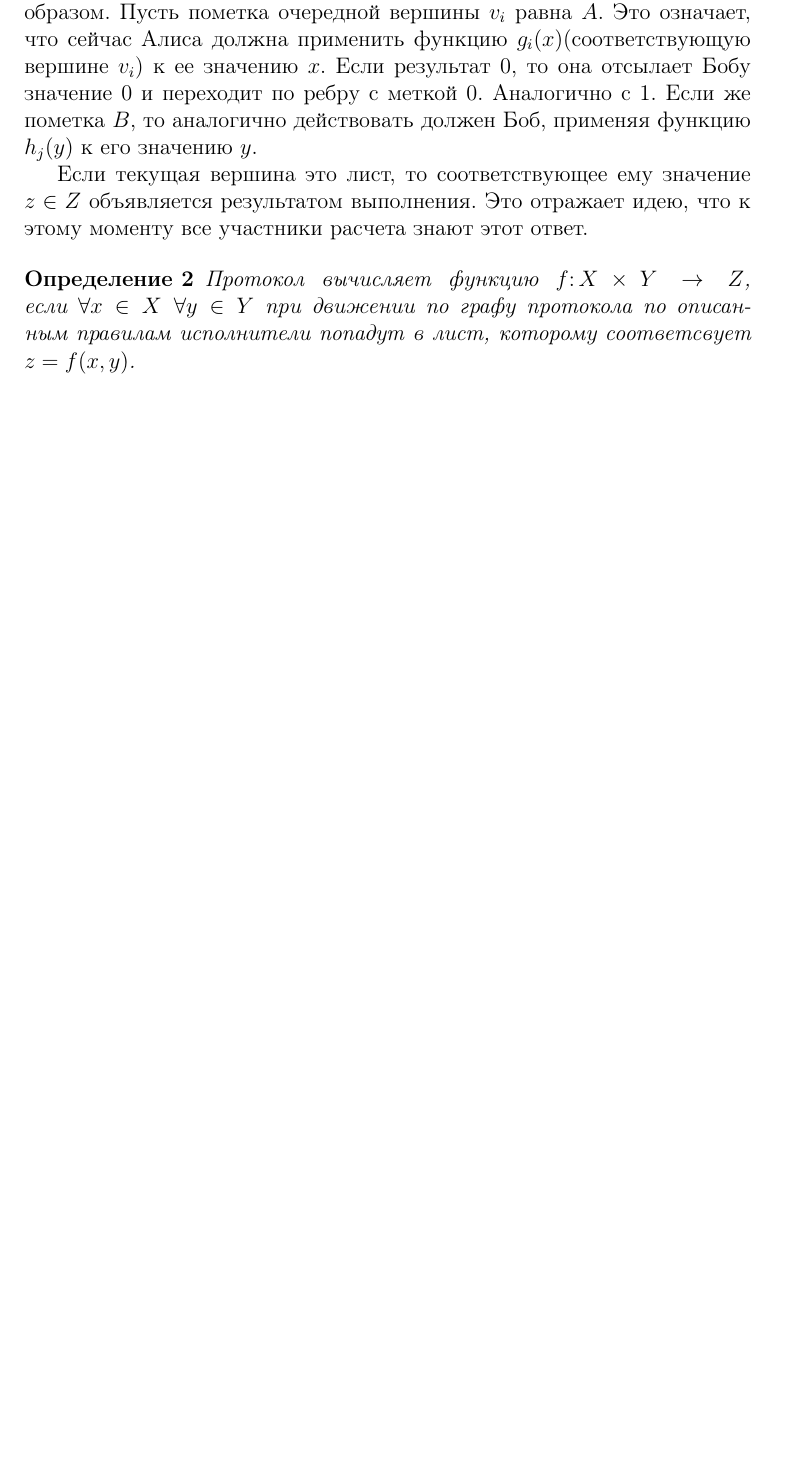
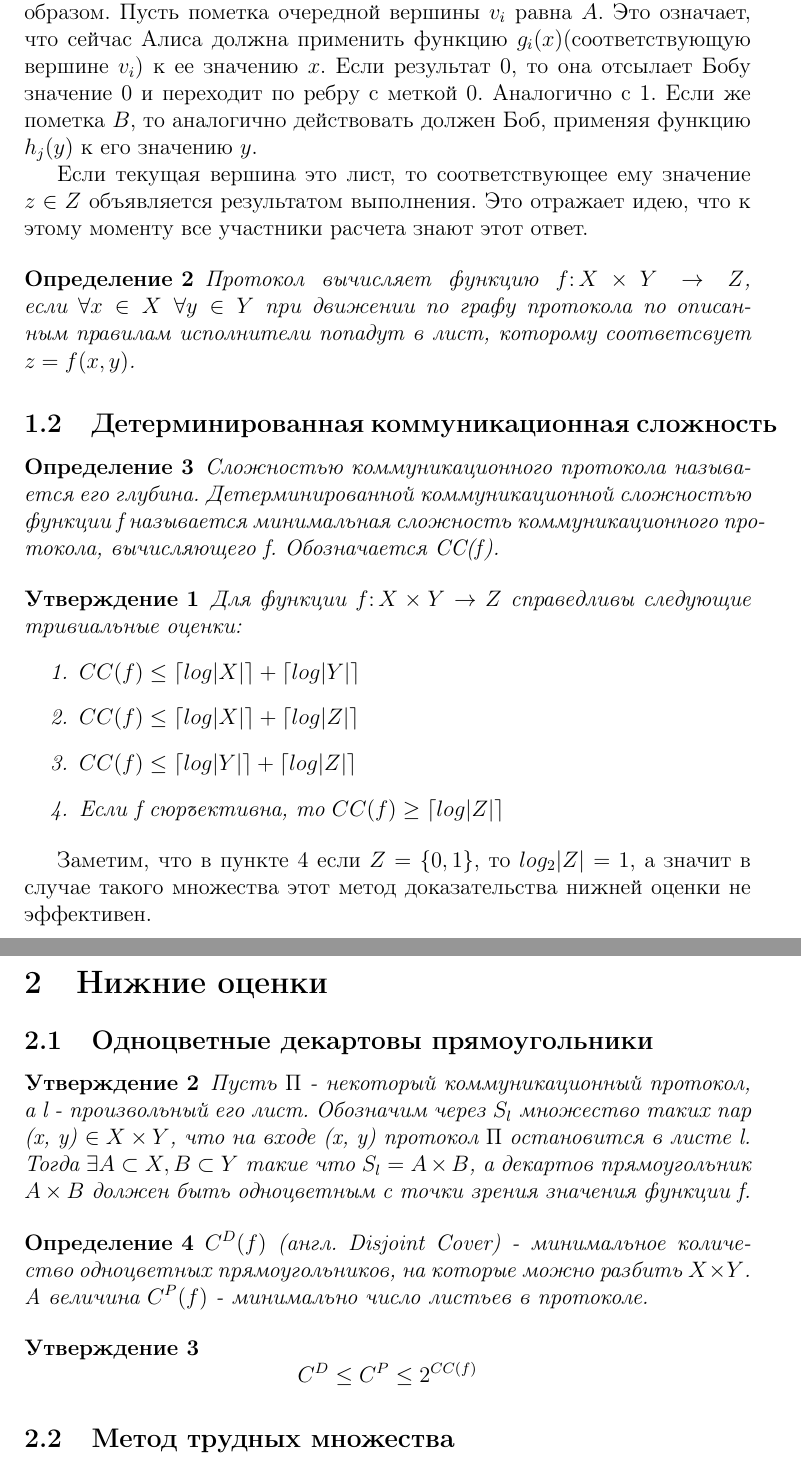
Before and after one commit to max-dankow/LaTeX, a LaTeX document (communication_complexity.tex): part of page 3 of 3 before the commit and two parts of pages 3 and 4 of 4 after it, the two joined at a grey line, cut so that both start at the same text, the shorter picture padded with empty space. Compiled offline with pdfLaTeX.

Commit message:
Add lower bounds. Start fooling set method. End of lecture 1

```diff
--- a/communication_complexity.tex
+++ b/communication_complexity.tex
@@ -56,4 +60,62 @@ $ f \colon X \times Y \rightarrow Z $
 если $ \forall x \in X \; \forall y \in Y $ при движении по графу протокола по описанным правилам исполнители попадут в лист, которому соответсвует $z=f(x,y)$.
 \end{Def}
 
+\subsection{Детерминированная коммуникационная сложность}
+
+\begin{Def}
+Сложностью коммуникационного протокола называется его глубина.
+Детерминированной коммуникационной сложностью функции f называется минимальная сложность коммуникационного протокола, вычисляющего f. Обозначается CC(f).
+\end{Def}
+
+\begin{Statement}
+Для функции $ f \colon X \times Y \rightarrow Z $ справедливы следующие тривиальные оценки:
+    \begin{enumerate}
+        \item
+        $
+            CC(f) \leq
+            \lceil log|X| \rceil +
+            \lceil log|Y| \rceil
+        $
+        \item
+        $
+            CC(f) \leq
+            \lceil log|X| \rceil +
+            \lceil log|Z| \rceil
+        $
+        \item
+        $
+            CC(f) \leq
+            \lceil log|Y| \rceil +
+            \lceil log|Z| \rceil
+        $
+        \item
+        Если f сюръективна, то $ CC(f) \geq \lceil log|Z| \rceil $
+    \end{enumerate}
+\end{Statement}
+
+Заметим, что в пункте 4 если $Z=\{0,1\}$, то $log_2|Z| = 1$, а значит в случае такого множества этот метод доказательства нижней оценки не эффективен.
+
+\section{Нижние оценки}
+\subsection{Одноцветные декартовы прямоугольники}
+
+\begin{Statement}
+Пусть $\Pi$ - некоторый коммуникационный протокол, а l - произвольный его лист.
+Обозначим через $S_l$ множество таких пар (x, y) $\in X \times Y$,
+что на входе (x, y) протокол $\Pi$ остановится в листе l.
+Тогда $\exists A \subset X, B \subset Y$ такие что $S_l = A \times B$, а декартов прямоугольник $A \times B$ должен быть одноцветным с точки зрения значения функции f.
+\end{Statement}
+
+\begin{Def}
+    $C^D(f)$ (англ. Disjoint Cover) - минимальное количество одноцветных прямоугольников, на которые можно разбить $X \times Y$.
+    А величина $C^P(f)$ - минимально число листьев в протоколе.
+\end{Def}
+
+\begin{Statement}
+    $$C^D \leq C^P \leq 2^{CC(f)}$$
+\end{Statement}
+
+\subsection{Метод трудных множества}
+
+
+
 \end{document}
```
Also changed, not shown: communication_complexity.pdf, communication_complexity.tex (4 more changed lines).
